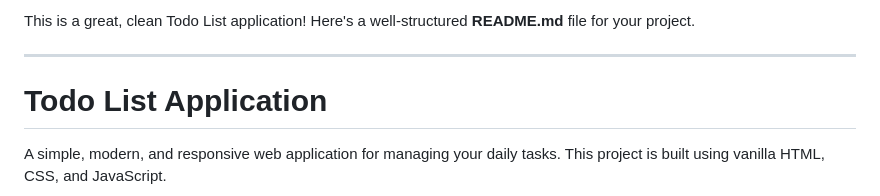
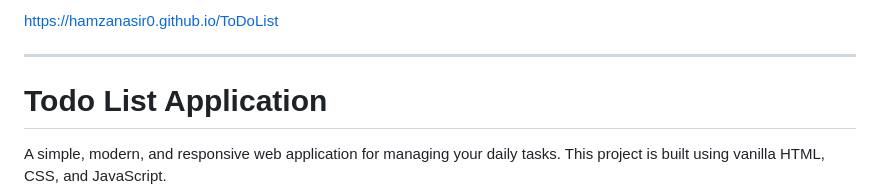
Before and after one commit to HamzaNasir0/ToDoList, a Markdown page: README.md, the part around the change. Rendered like a GitHub page.

```diff
--- a/README.md
+++ b/README.md
@@ -1,4 +1,4 @@
-This is a great, clean Todo List application\! Here's a well-structured **README.md** file for your project.
+https://hamzanasir0.github.io/ToDoList
 
 -----
 
```
